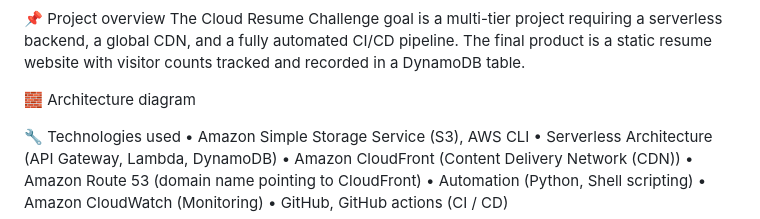
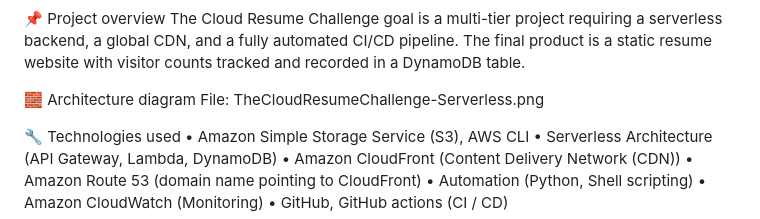
Before and after one commit to jmlauture/thecloudresume, a Markdown page: README.md, the part around the change. Rendered like a GitHub page.

Commit message:
Update README.md
Add architecture diagram file

```diff
--- a/README.md
+++ b/README.md
@@ -14,6 +14,7 @@ I combine a strong Database foundation with hands-on AWS cloud engineering exper
 The Cloud Resume Challenge goal is a multi-tier project requiring a serverless backend, a global CDN, and a fully automated CI/CD pipeline. The final product is a static resume website with visitor counts tracked and recorded in a DynamoDB table. </br>
 
 🧱 Architecture diagram </br>
+File: TheCloudResumeChallenge-Serverless.png </br>
 
 🔧 Technologies used </br>
 •	Amazon Simple Storage Service (S3), AWS CLI </br>
```
